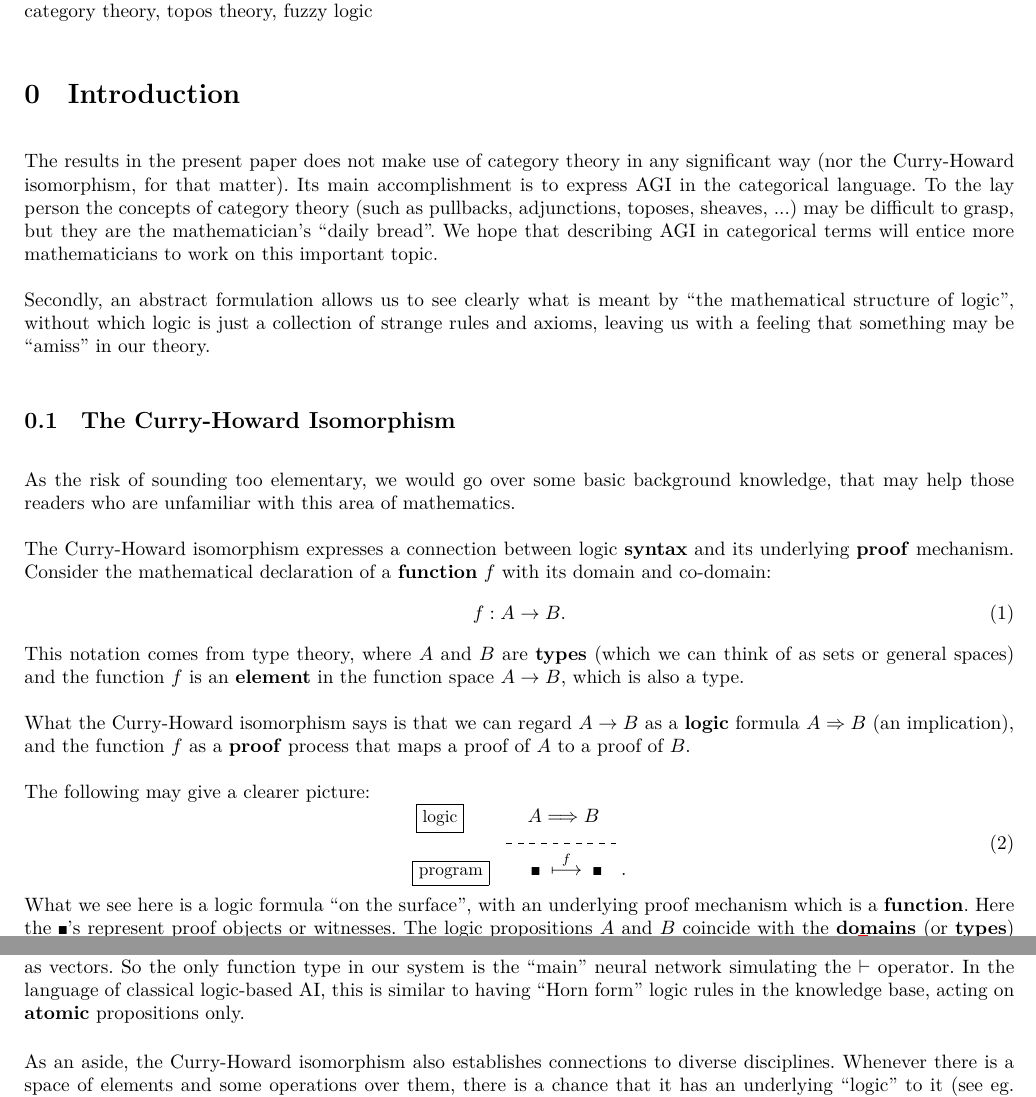
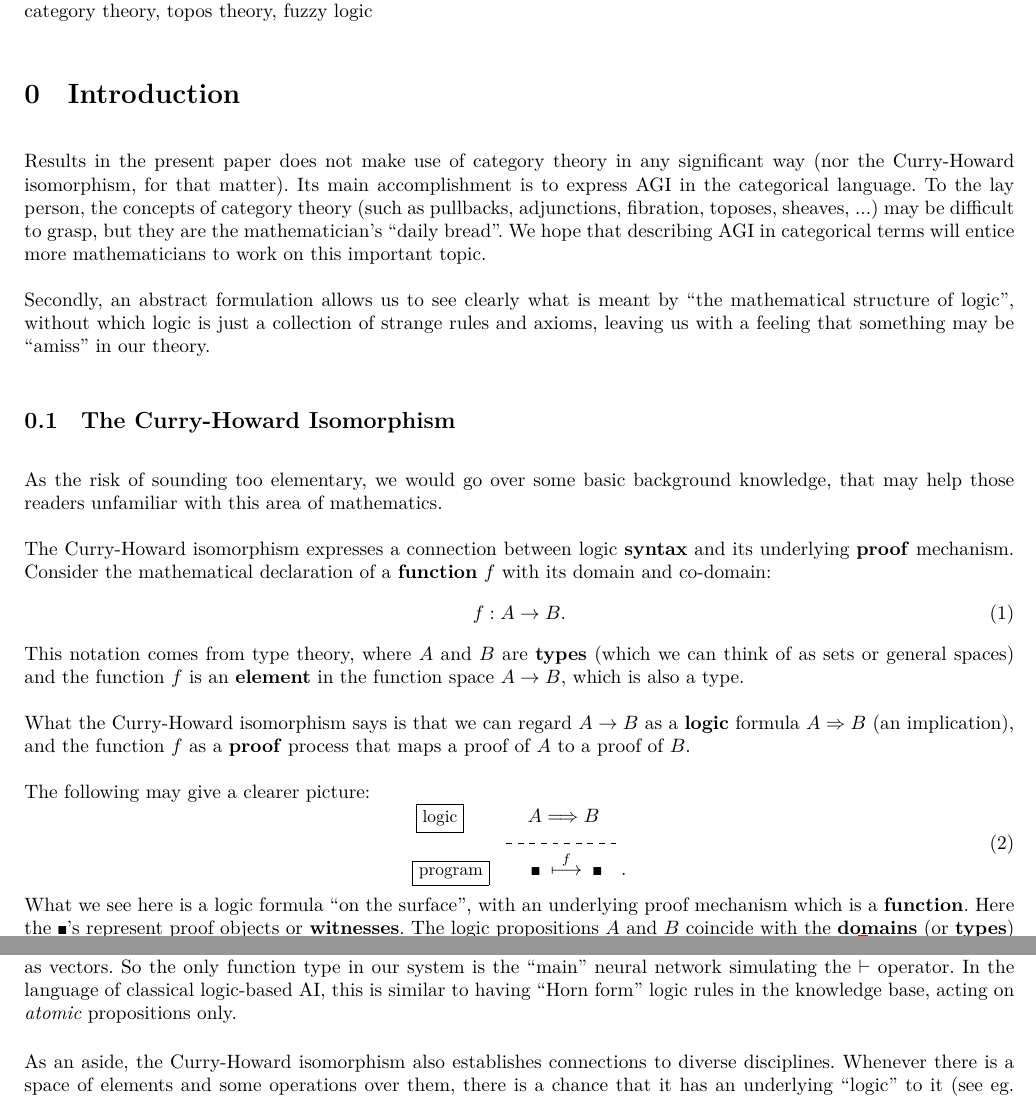
Before and after one commit to Cybernetic1/2021, a LaTeX paper (AGI-2021.tex): two parts of pages 1 and 2 of 8, joined at a grey line, cut so that both start at the same text. Compiled offline with XeLaTeX; a missing font is replaced by an installed copy or a similar font.

Commit message:
AGI 2021: past deadline

```diff
--- a/AGI-2021.tex
+++ b/AGI-2021.tex
@@ -125,13 +125,13 @@ deep learning, symbolic logic, logic-based AI, neural-symbolic integration, Curr
 \section{Introduction}
 \label{sec:0}
 
-The results in the present paper does not make use of category theory in any significant way (nor the Curry-Howard isomorphism, for that matter).  Its main accomplishment is to express AGI in the categorical language.  To the lay person the concepts of category theory (such as pullbacks, adjunctions, toposes, sheaves, ...) may be difficult to grasp, but they are the mathematician's ``daily bread''.  We hope that describing AGI in categorical terms will entice more mathematicians to work on this important topic.
+Results in the present paper does not make use of category theory in any significant way (nor the Curry-Howard isomorphism, for that matter).  Its main accomplishment is to express AGI in the categorical language.  To the lay person, the concepts of category theory (such as pullbacks, adjunctions, fibration, toposes, sheaves, ...) may be difficult to grasp, but they are the mathematician's ``daily bread''.  We hope that describing AGI in categorical terms will entice more mathematicians to work on this important topic.
 
 Secondly, an abstract formulation allows us to see clearly what is meant by ``the mathematical structure of logic'', without which logic is just a collection of strange rules and axioms, leaving us with a feeling that something may be ``amiss'' in our theory.
 
 \subsection{The Curry-Howard Isomorphism}
 
-As the risk of sounding too elementary, we would go over some basic background knowledge, that may help those readers who are unfamiliar with this area of mathematics.
+As the risk of sounding too elementary, we would go over some basic background knowledge, that may help those readers unfamiliar with this area of mathematics.
 
 The Curry-Howard isomorphism expresses a connection between logic \textbf{syntax} and its underlying \textbf{proof} mechanism.  Consider the mathematical declaration of a \textbf{function} $f$ with its domain and co-domain:
 \begin{equation}
@@ -149,7 +149,7 @@ The following may give a clearer picture:
 \boxed{\mbox{program}} \quad \quad \witness \; \stackrel{f}{\longmapsto} \; \witness \hspace*{10pt} & .
 \end{aligned}
 \end{equation}
-What we see here is a logic formula ``on the surface'', with an underlying proof mechanism which is a \textbf{function}.  Here the $\witness$'s represent proof objects or witnesses.  The logic propositions $A$ and $B$ coincide with the \textbf{domains} (or \textbf{types}) specified by type theory.  Hence the great educator Philip Wadler calls it ``propositions as types''. \footnote{See his introductory video: https://www.youtube.com/watch?v=IOiZatlZtGU .}
+What we see here is a logic formula ``on the surface'', with an underlying proof mechanism which is a \textbf{function}.  Here the $\witness$'s represent proof objects or \textbf{witnesses}.  The logic propositions $A$ and $B$ coincide with the \textbf{domains} (or \textbf{types}) specified by type theory.  Hence the great educator Philip Wadler calls it ``propositions as types''. \footnote{See his introductory video: https://www.youtube.com/watch?v=IOiZatlZtGU .}
 Other textbooks on the Curry-Howard isomorphism include: \cite{Sorensen2006} \cite{Simmons2000} \cite{Thompson1991}.
 
 The gist of our theory is that Deep Learning provides us with neural networks (ie. non-linear functions) that serve as the proof mechanism of logic via the Curry-Howard isomorphism.  With this interpretation, we can impose the mathematical structure of logic (eg. symmetries) onto neural networks.  Such constraints serve as \textbf{inductive bias} that can accelerate learning, according to the celebrated ``No Free Lunch'' theory \cite{Wolpert1997} \cite{Alpaydin2020} \cite{Shalev-Shwartz2014}.
@@ -158,7 +158,7 @@ In particular, logic propositions in a conjunction (such as $A \wedge B$) are co
 
 We have not been clear about what the \textbf{proof witnesses} are.  In our current implementation, types are regions in vector space and witnesses are just points inside the type regions.  When some propositions imply another proposition, there is a function mapping witnesses in some regions to a new witness in another region.  Thus, such vector space regions are nearly tautologous with proof witnesses (ie. points versus the regions containing them).  In other words, the ``big'' vector space is divided into many small regions representing various propositions.
 
-We should point out that the Curry-Howard isomorphism has not played a significant role in our current AGI theory.  The representation of \textbf{conditional} statements (eg. $A \Rightarrow B$) requires \textbf{function types} which are hard to represent as vectors.  So the only function type in our system is the ``main'' neural network simulating the $\vdash$ operator.  In the language of classical logic-based AI, this is similar to having  ``Horn form'' logic rules in the knowledge base, acting on \textbf{atomic} propositions only.
+We should point out that the Curry-Howard isomorphism has not played a significant role in our current AGI theory.  The representation of \textbf{conditional} statements (eg. $A \Rightarrow B$) requires \textbf{function types} which are hard to represent as vectors.  So the only function type in our system is the ``main'' neural network simulating the $\vdash$ operator.  In the language of classical logic-based AI, this is similar to having  ``Horn form'' logic rules in the knowledge base, acting on \textit{atomic} propositions only.
 
 As an aside, the Curry-Howard isomorphism also establishes connections to diverse disciplines.  Whenever there is a space of elements and some operations over them, there is a chance that it has an underlying ``logic'' to it (see eg. Baez and Stay's ``Rosetta Stone'' paper: \cite{Baez2010}, also \cite{Heunen2019}).  For example, in quantum mechanics, that of Hilbert space and Hermitian operators.  Another example: in String Theory, strings and cobordisms between them (The following is the famous ``pair of pants'' cobordism, representing a process in time that merges two strings into one (time is read upwards)):
 \begin{equation}
```
Also changed, not shown: AGI-2021-cn.pdf, AGI-2021.pdf.
